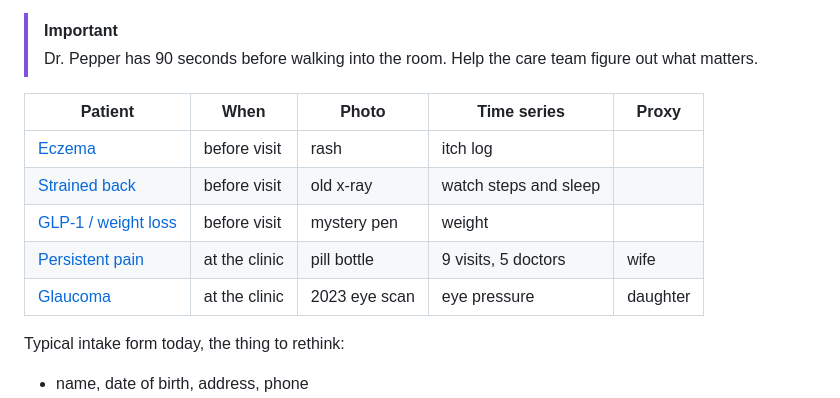
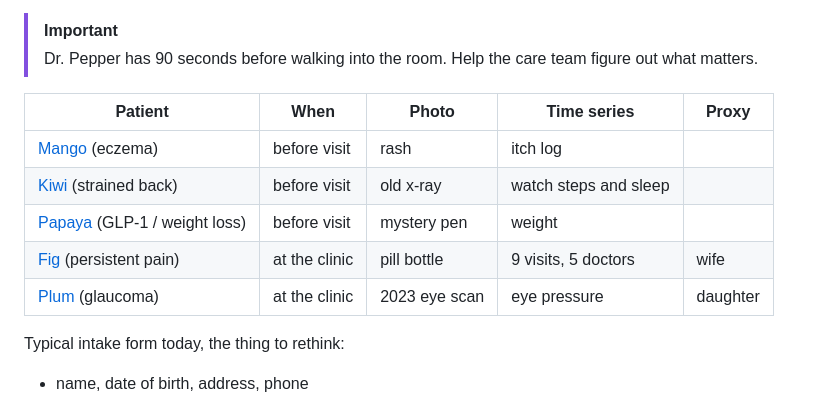
Before and after one commit to tavinathanson/patient-intake-party, a Markdown page: README.md, the part around the change. Rendered like a GitHub page.

Commit message:
Add patient names to README

```diff
--- a/README.md
+++ b/README.md
@@ -37,11 +37,11 @@ Five made-up patients in [`patients/`](patients), or all on one page in [patient
 
 | Patient | When | Photo | Time series | Proxy |
 |---|---|---|---|---|
-| [Eczema](patients/eczema) | before visit | rash | itch log | |
-| [Strained back](patients/strained-back) | before visit | old x-ray | watch steps and sleep | |
-| [GLP-1 / weight loss](patients/glp1) | before visit | mystery pen | weight | |
-| [Persistent pain](patients/persistent-pain) | at the clinic | pill bottle | 9 visits, 5 doctors | wife |
-| [Glaucoma](patients/glaucoma) | at the clinic | 2023 eye scan | eye pressure | daughter |
+| [Mango](patients/eczema) (eczema) | before visit | rash | itch log | |
+| [Kiwi](patients/strained-back) (strained back) | before visit | old x-ray | watch steps and sleep | |
+| [Papaya](patients/glp1) (GLP-1 / weight loss) | before visit | mystery pen | weight | |
+| [Fig](patients/persistent-pain) (persistent pain) | at the clinic | pill bottle | 9 visits, 5 doctors | wife |
+| [Plum](patients/glaucoma) (glaucoma) | at the clinic | 2023 eye scan | eye pressure | daughter |
 
 Typical intake form today, the thing to rethink:
 
```
